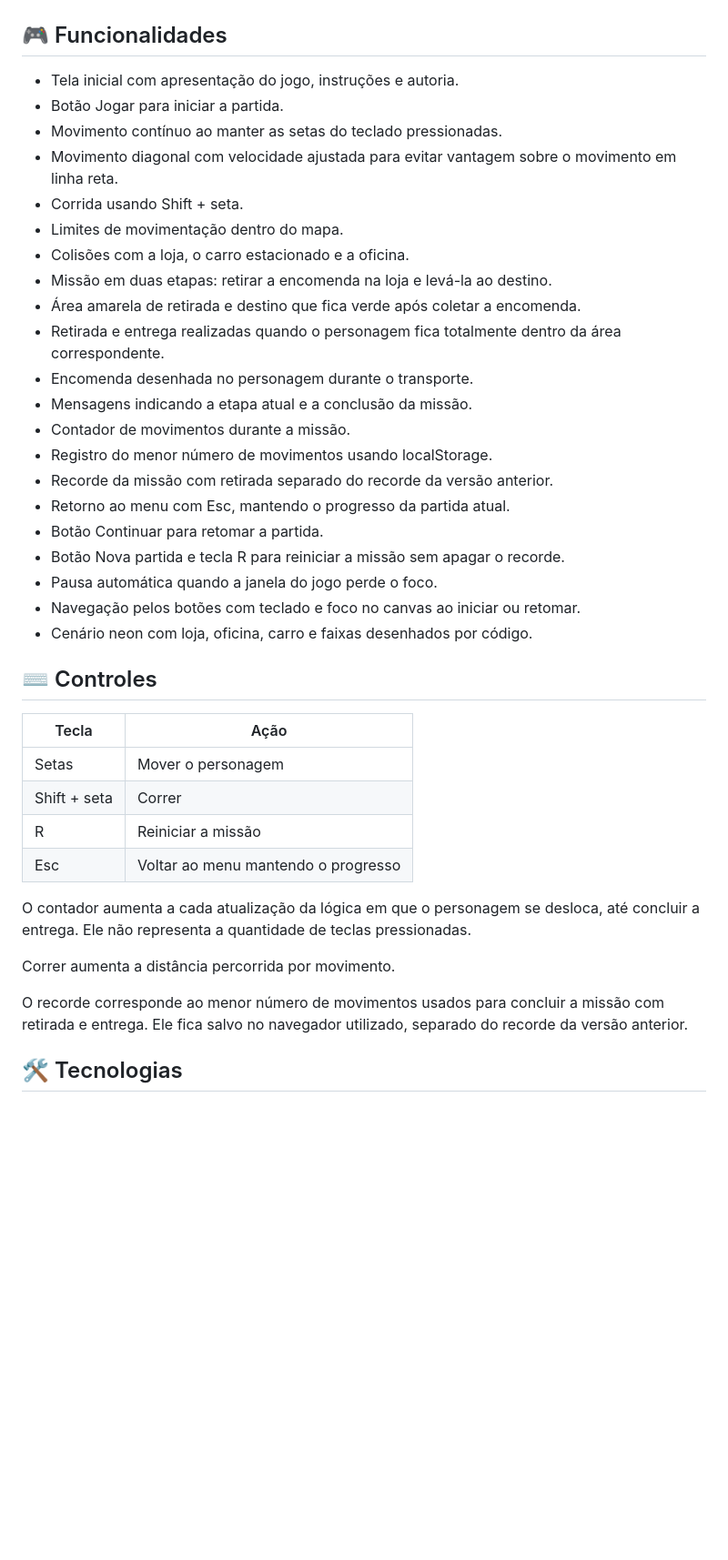
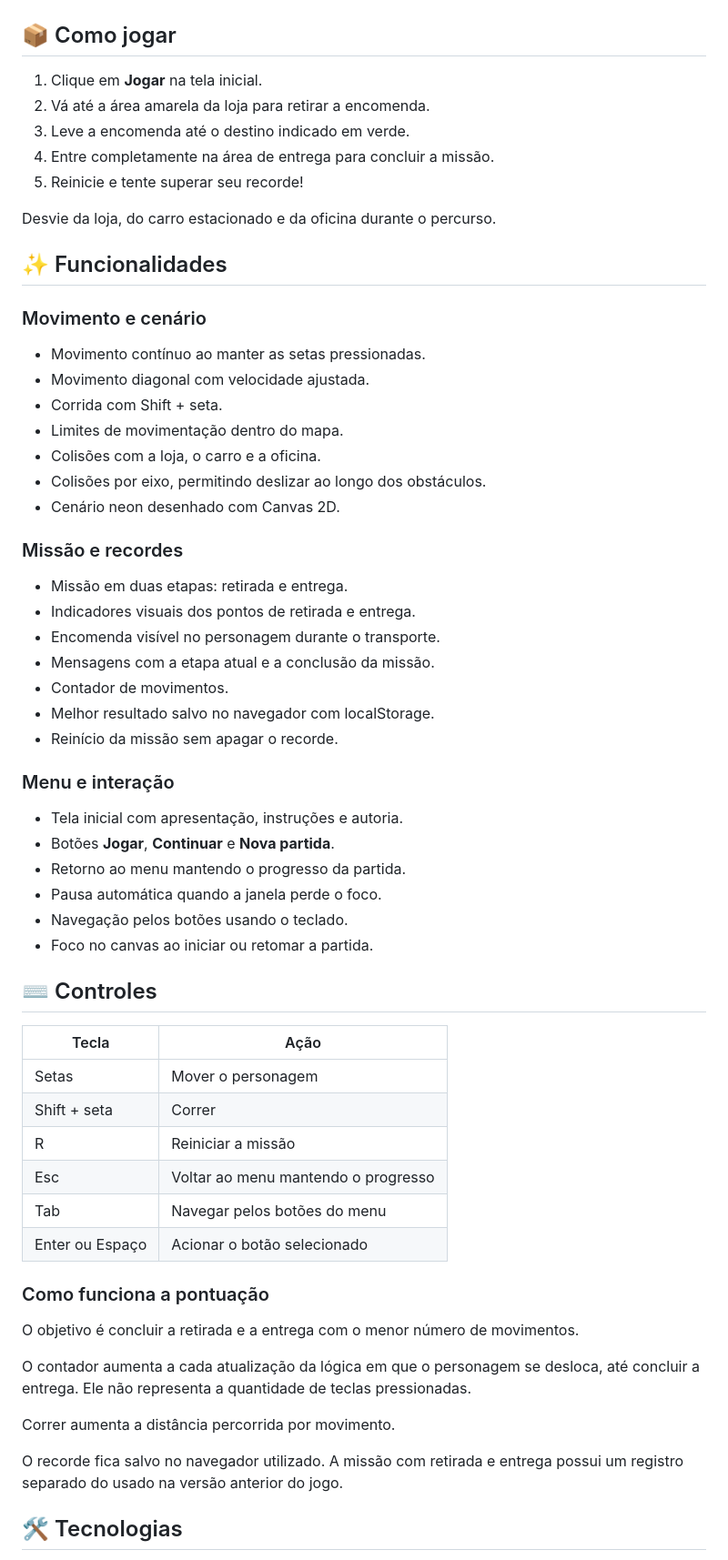
Before and after one commit to JessicaOFarias/jogo-urbano-js, a Markdown page: README.md, the part around one of its changes. Shown at 91% size. Drawn GitHub-style; blank space fills up the shorter version.

```diff
--- a/README.md
+++ b/README.md
@@ -16,44 +16,67 @@ O desafio é retirar uma encomenda no quadrado amarelo da loja e levá-la ao des
 
 ![Tela do jogo Cidade Neon](imagens/cidade-neon.png)
 
-## 🎮 Funcionalidades
+## 📦 Como jogar
 
-- Tela inicial com apresentação do jogo, instruções e autoria.
-- Botão Jogar para iniciar a partida.
-- Movimento contínuo ao manter as setas do teclado pressionadas.
-- Movimento diagonal com velocidade ajustada para evitar vantagem sobre o movimento em linha reta.
-- Corrida usando Shift + seta.
+1. Clique em **Jogar** na tela inicial.
+2. Vá até a área amarela da loja para retirar a encomenda.
+3. Leve a encomenda até o destino indicado em verde.
+4. Entre completamente na área de entrega para concluir a missão.
+5. Reinicie e tente superar seu recorde!
+
+Desvie da loja, do carro estacionado e da oficina durante o percurso.
+
+## ✨ Funcionalidades
+
+### Movimento e cenário
+
+- Movimento contínuo ao manter as setas pressionadas.
+- Movimento diagonal com velocidade ajustada.
+- Corrida com Shift + seta.
 - Limites de movimentação dentro do mapa.
-- Colisões com a loja, o carro estacionado e a oficina.
-- Missão em duas etapas: retirar a encomenda na loja e levá-la ao destino.
-- Área amarela de retirada e destino que fica verde após coletar a encomenda.
-- Retirada e entrega realizadas quando o personagem fica totalmente dentro da área correspondente.
-- Encomenda desenhada no personagem durante o transporte.
-- Mensagens indicando a etapa atual e a conclusão da missão.
-- Contador de movimentos durante a missão.
-- Registro do menor número de movimentos usando localStorage.
-- Recorde da missão com retirada separado do recorde da versão anterior.
-- Retorno ao menu com Esc, mantendo o progresso da partida atual.
-- Botão Continuar para retomar a partida.
-- Botão Nova partida e tecla R para reiniciar a missão sem apagar o recorde.
-- Pausa automática quando a janela do jogo perde o foco.
-- Navegação pelos botões com teclado e foco no canvas ao iniciar ou retomar.
-- Cenário neon com loja, oficina, carro e faixas desenhados por código.
+- Colisões com a loja, o carro e a oficina.
+- Colisões por eixo, permitindo deslizar ao longo dos obstáculos.
+- Cenário neon desenhado com Canvas 2D.
+
+### Missão e recordes
+
+- Missão em duas etapas: retirada e entrega.
+- Indicadores visuais dos pontos de retirada e entrega.
+- Encomenda visível no personagem durante o transporte.
+- Mensagens com a etapa atual e a conclusão da missão.
+- Contador de movimentos.
+- Melhor resultado salvo no navegador com localStorage.
+- Reinício da missão sem apagar o recorde.
+
+### Menu e interação
+
+- Tela inicial com apresentação, instruções e autoria.
+- Botões **Jogar**, **Continuar** e **Nova partida**.
+- Retorno ao menu mantendo o progresso da partida.
+- Pausa automática quando a janela perde o foco.
+- Navegação pelos botões usando o teclado.
+- Foco no canvas ao iniciar ou retomar a partida.
 
 ## ⌨️ Controles
 
-| Tecla        | Ação                                |
-| ------------ | ----------------------------------- |
-| Setas        | Mover o personagem                  |
-| Shift + seta | Correr                              |
-| R            | Reiniciar a missão                  |
-| Esc          | Voltar ao menu mantendo o progresso |
+| Tecla           | Ação                                |
+| --------------- | ----------------------------------- |
+| Setas           | Mover o personagem                  |
+| Shift + seta    | Correr                              |
+| R               | Reiniciar a missão                  |
+| Esc             | Voltar ao menu mantendo o progresso |
+| Tab             | Navegar pelos botões do menu        |
+| Enter ou Espaço | Acionar o botão selecionado         |
+
+### Como funciona a pontuação
+
+O objetivo é concluir a retirada e a entrega com o menor número de movimentos.
 
 O contador aumenta a cada atualização da lógica em que o personagem se desloca, até concluir a entrega. Ele não representa a quantidade de teclas pressionadas.
 
 Correr aumenta a distância percorrida por movimento.
 
-O recorde corresponde ao menor número de movimentos usados para concluir a missão com retirada e entrega. Ele fica salvo no navegador utilizado, separado do recorde da versão anterior.
+O recorde fica salvo no navegador utilizado. A missão com retirada e entrega possui um registro separado do usado na versão anterior do jogo.
 
 ## 🛠️ Tecnologias
 
```
Also changed, not shown: other parts of README.md (+51 -38 lines).
